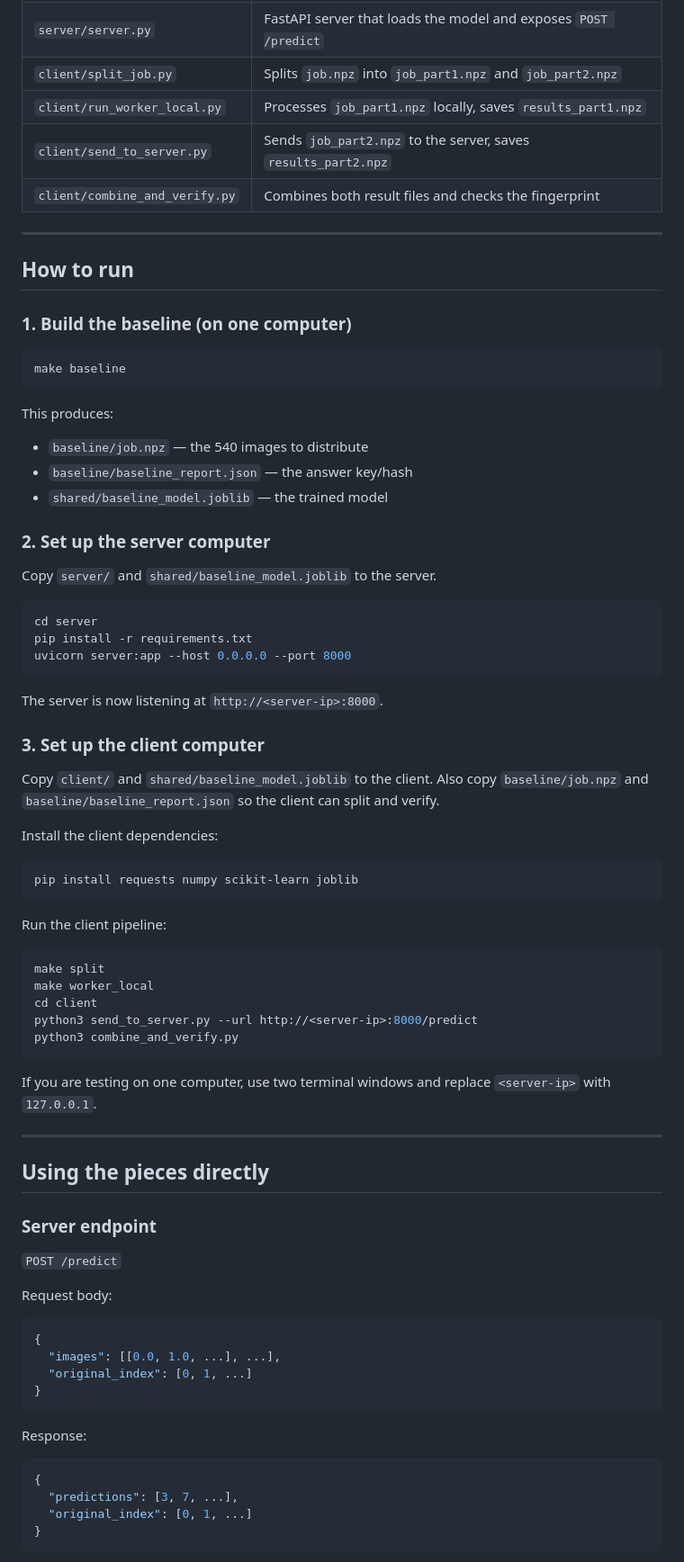
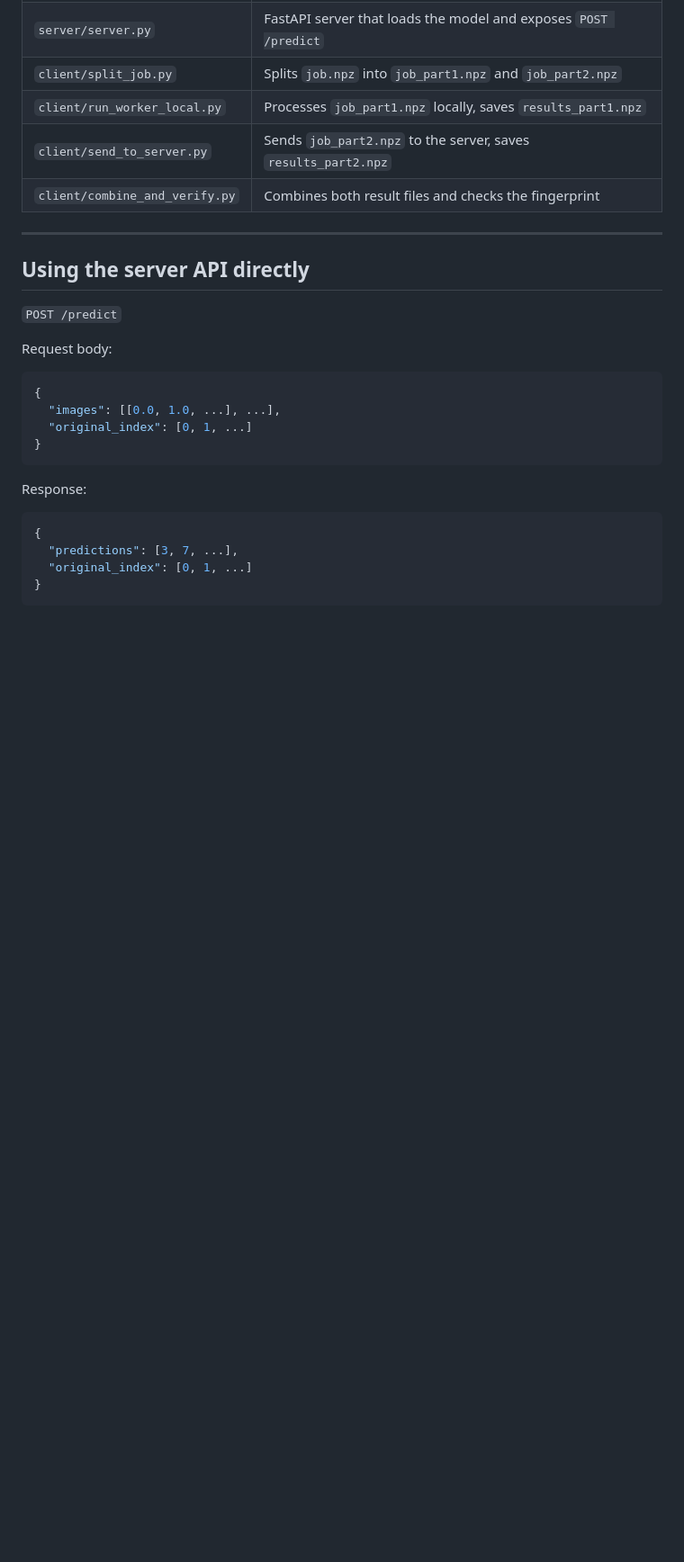
Before and after one commit to ppppch/Distributed-Compute-Biostonk, a Markdown page: README.md, the part around one of its changes. Shown at 90% size. GitHub-like rendering; blank space fills up the shorter version.

Commit message:
simplified README again

````diff
--- a/README.md
+++ b/README.md
@@ -24,60 +213,7 @@ The old two-file simulation in `simulation/` is no longer used; it’s just kept
 
 ---
 
-## How to run
-
-### 1. Build the baseline (on one computer)
-
-```bash
-make baseline
-```
-
-This produces:
-
-- `baseline/job.npz` — the 540 images to distribute
-- `baseline/baseline_report.json` — the answer key/hash
-- `shared/baseline_model.joblib` — the trained model
-
-### 2. Set up the server computer
-
-Copy `server/` and `shared/baseline_model.joblib` to the server.
-
-```bash
-cd server
-pip install -r requirements.txt
-uvicorn server:app --host 0.0.0.0 --port 8000
-```
-
-The server is now listening at `http://<server-ip>:8000`.
-
-### 3. Set up the client computer
-
-Copy `client/` and `shared/baseline_model.joblib` to the client.
-Also copy `baseline/job.npz` and `baseline/baseline_report.json` so the client can split and verify.
-
-Install the client dependencies:
-
-```bash
-pip install requests numpy scikit-learn joblib
-```
-
-Run the client pipeline:
-
-```bash
-make split
-make worker_local
-cd client
-python3 send_to_server.py --url http://<server-ip>:8000/predict
-python3 combine_and_verify.py
-```
-
-If you are testing on one computer, use two terminal windows and replace `<server-ip>` with `127.0.0.1`.
-
----
-
-## Using the pieces directly
-
-### Server endpoint
+## Using the server API directly
 
 `POST /predict`
 
````
Also changed, not shown: other parts of README.md (+191 -18 lines).
